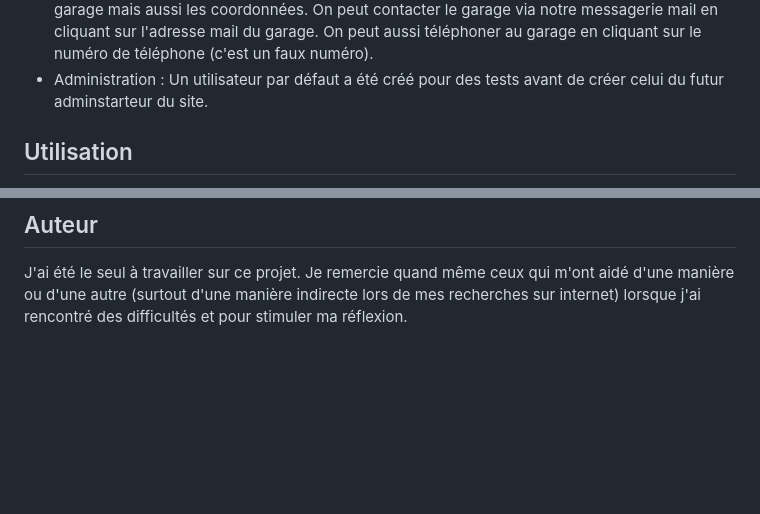
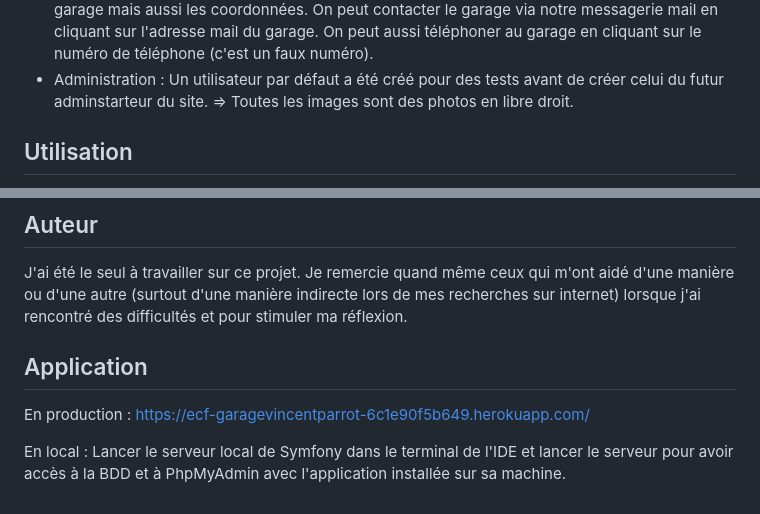
Before and after one commit to JuKohl/ECF, a Markdown page: README.md, 2 parts joined by grey strips. Drawn GitHub-style; blank space fills up the shorter version.

```diff
--- a/README.md
+++ b/README.md
@@ -33,6 +33,7 @@ On peut contacter le garage via notre messagerie mail en cliquant sur l'adresse
 On peut aussi téléphoner au garage en cliquant sur le numéro de téléphone (c'est un faux numéro).
 - Administration :
 Un utilisateur par défaut a été créé pour des tests avant de créer celui du futur adminstarteur du site.
+=> Toutes les images sont des photos en libre droit.
 
 ## Utilisation
 
@@ -81,3 +82,10 @@ C'est un problème qui n'est pas en local donc il faudra faire des recherches.
 
 J'ai été le seul à travailler sur ce projet.
 Je remercie quand même ceux qui m'ont aidé d'une manière ou d'une autre (surtout d'une manière indirecte lors de mes recherches sur internet) lorsque j'ai rencontré des difficultés et pour stimuler ma réflexion.
+
+## Application
+En production :
+https://ecf-garagevincentparrot-6c1e90f5b649.herokuapp.com/
+
+En local :
+Lancer le serveur local de Symfony dans le terminal de l'IDE et lancer le serveur pour avoir accès à la BDD et à PhpMyAdmin avec l'application installée sur sa machine.
```
